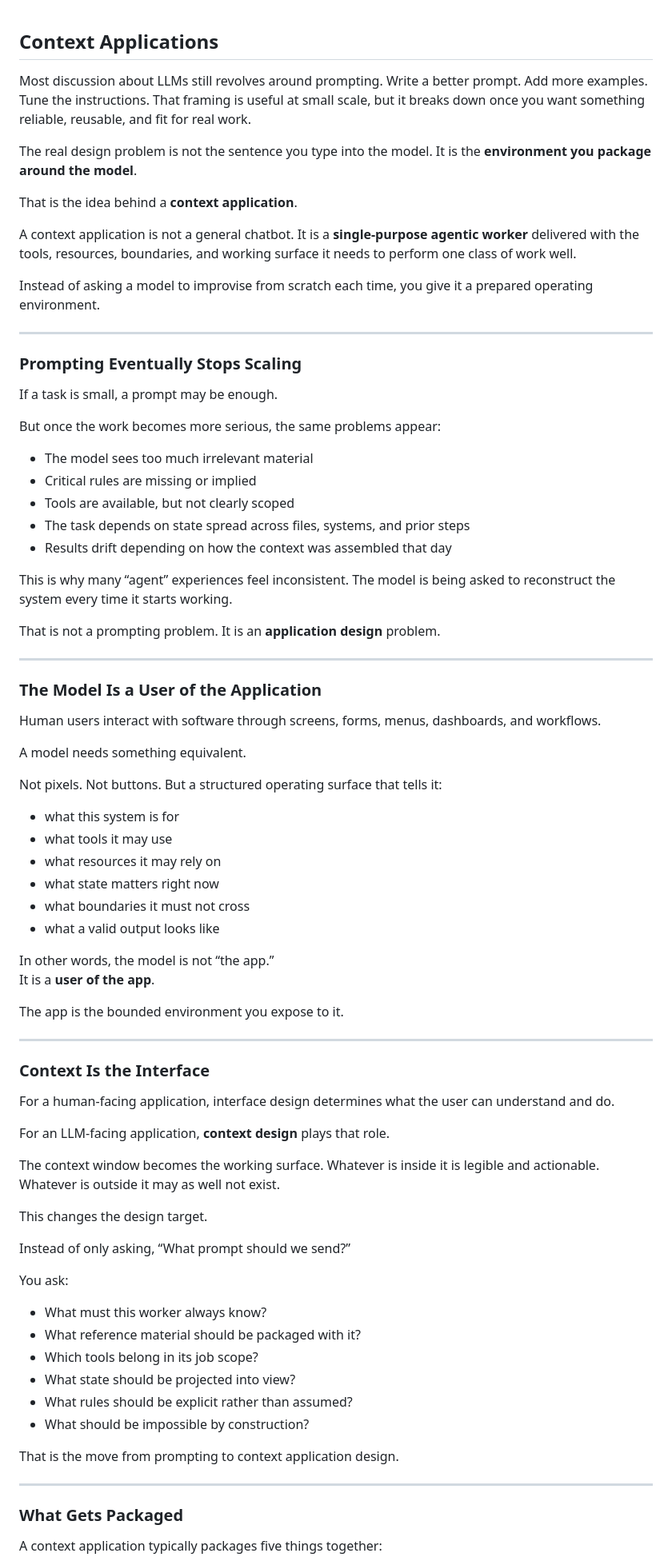
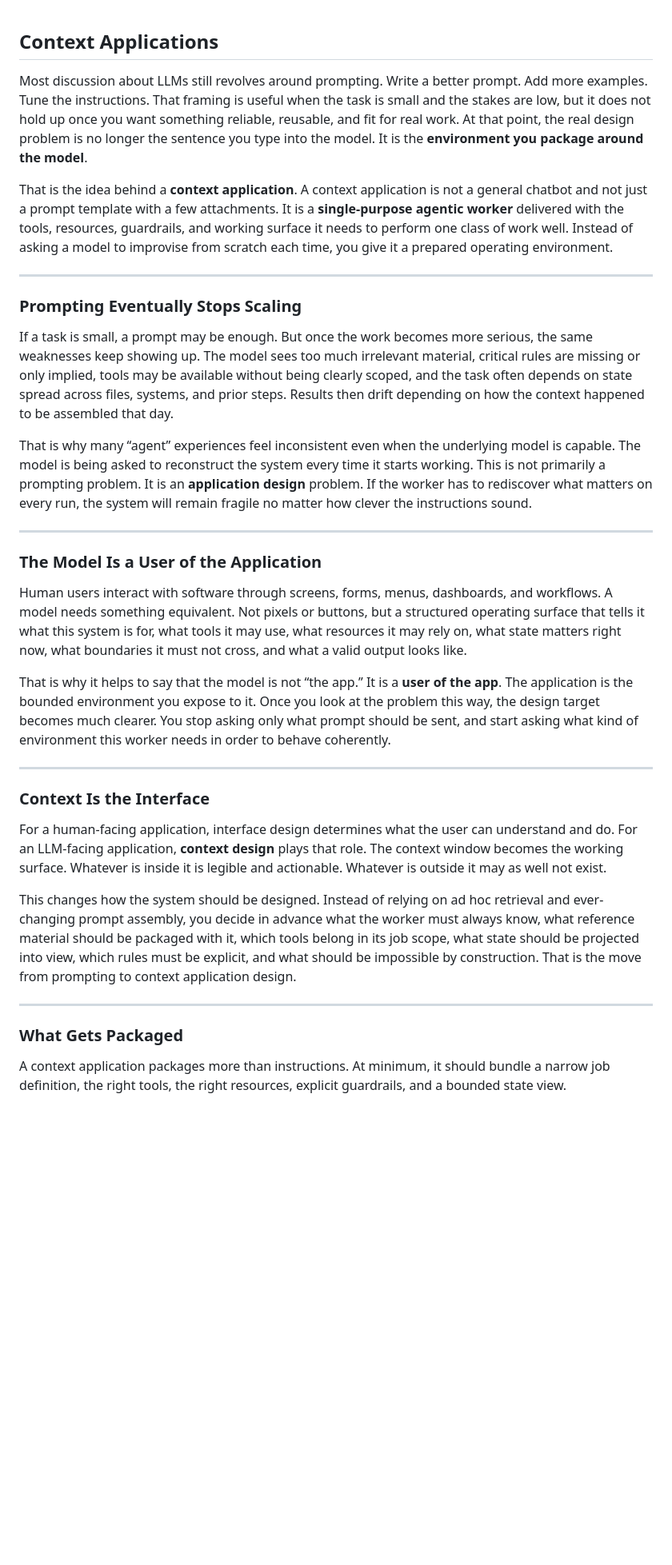
Before and after one commit to glcapps/ThinkingWithMinions, a Markdown page: context-applications.md, the part around one of its changes. Shown at 80% size. GitHub-like rendering; blank space fills up the shorter version.

Commit message:
Tighten context applications article layout

```diff
--- a/context-applications.md
+++ b/context-applications.md
@@ -1,83 +1,36 @@
 ## Context Applications
 
-Most discussion about LLMs still revolves around prompting. Write a better prompt. Add more examples. Tune the instructions. That framing is useful at small scale, but it breaks down once you want something reliable, reusable, and fit for real work.
+Most discussion about LLMs still revolves around prompting. Write a better prompt. Add more examples. Tune the instructions. That framing is useful when the task is small and the stakes are low, but it does not hold up once you want something reliable, reusable, and fit for real work. At that point, the real design problem is no longer the sentence you type into the model. It is the **environment you package around the model**.
 
-The real design problem is not the sentence you type into the model. It is the **environment you package around the model**.
-
-That is the idea behind a **context application**.
-
-A context application is not a general chatbot. It is a **single-purpose agentic worker** delivered with the tools, resources, boundaries, and working surface it needs to perform one class of work well.
-
-Instead of asking a model to improvise from scratch each time, you give it a prepared operating environment.
+That is the idea behind a **context application**. A context application is not a general chatbot and not just a prompt template with a few attachments. It is a **single-purpose agentic worker** delivered with the tools, resources, guardrails, and working surface it needs to perform one class of work well. Instead of asking a model to improvise from scratch each time, you give it a prepared operating environment.
 
 ---
 
 ### Prompting Eventually Stops Scaling
 
-If a task is small, a prompt may be enough.
+If a task is small, a prompt may be enough. But once the work becomes more serious, the same weaknesses keep showing up. The model sees too much irrelevant material, critical rules are missing or only implied, tools may be available without being clearly scoped, and the task often depends on state spread across files, systems, and prior steps. Results then drift depending on how the context happened to be assembled that day.
 
-But once the work becomes more serious, the same problems appear:
-
-- The model sees too much irrelevant material
-- Critical rules are missing or implied
-- Tools are available, but not clearly scoped
-- The task depends on state spread across files, systems, and prior steps
-- Results drift depending on how the context was assembled that day
-
-This is why many “agent” experiences feel inconsistent. The model is being asked to reconstruct the system every time it starts working.
-
-That is not a prompting problem. It is an **application design** problem.
+That is why many “agent” experiences feel inconsistent even when the underlying model is capable. The model is being asked to reconstruct the system every time it starts working. This is not primarily a prompting problem. It is an **application design** problem. If the worker has to rediscover what matters on every run, the system will remain fragile no matter how clever the instructions sound.
 
 ---
 
 ### The Model Is a User of the Application
 
-Human users interact with software through screens, forms, menus, dashboards, and workflows.
+Human users interact with software through screens, forms, menus, dashboards, and workflows. A model needs something equivalent. Not pixels or buttons, but a structured operating surface that tells it what this system is for, what tools it may use, what resources it may rely on, what state matters right now, what boundaries it must not cross, and what a valid output looks like.
 
-A model needs something equivalent.
-
-Not pixels. Not buttons. But a structured operating surface that tells it:
-
-- what this system is for
-- what tools it may use
-- what resources it may rely on
-- what state matters right now
-- what boundaries it must not cross
-- what a valid output looks like
-
-In other words, the model is not “the app.”
-It is a **user of the app**.
-
-The app is the bounded environment you expose to it.
+That is why it helps to say that the model is not “the app.” It is a **user of the app**. The application is the bounded environment you expose to it. Once you look at the problem this way, the design target becomes much clearer. You stop asking only what prompt should be sent, and start asking what kind of environment this worker needs in order to behave coherently.
 
 ---
 
 ### Context Is the Interface
 
-For a human-facing application, interface design determines what the user can understand and do.
+For a human-facing application, interface design determines what the user can understand and do. For an LLM-facing application, **context design** plays that role. The context window becomes the working surface. Whatever is inside it is legible and actionable. Whatever is outside it may as well not exist.
 
-For an LLM-facing application, **context design** plays that role.
-
-The context window becomes the working surface. Whatever is inside it is legible and actionable. Whatever is outside it may as well not exist.
-
-This changes the design target.
-
-Instead of only asking, “What prompt should we send?”
-
-You ask:
-
-- What must this worker always know?
-- What reference material should be packaged with it?
-- Which tools belong in its job scope?
-- What state should be projected into view?
-- What rules should be explicit rather than assumed?
-- What should be impossible by construction?
-
-That is the move from prompting to context application design.
+This changes how the system should be designed. Instead of relying on ad hoc retrieval and ever-changing prompt assembly, you decide in advance what the worker must always know, what reference material should be packaged with it, which tools belong in its job scope, what state should be projected into view, which rules must be explicit, and what should be impossible by construction. That is the move from prompting to context application design.
 
 ---
 
 ### What Gets Packaged
 
-A context application typically packages five things together:
+A context application packages more than instructions. At minimum, it should bundle a narrow job definition, the right tools, the right resources, explicit guardrails, and a bounded state view.
 
```
Also changed, not shown: other parts of context-applications.md (+12 -104 lines).
